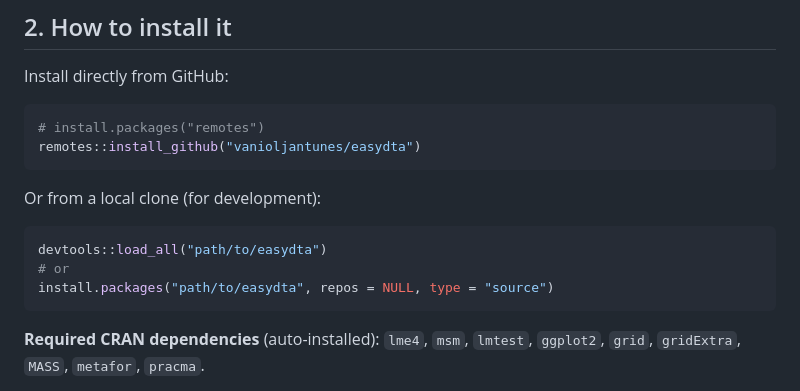
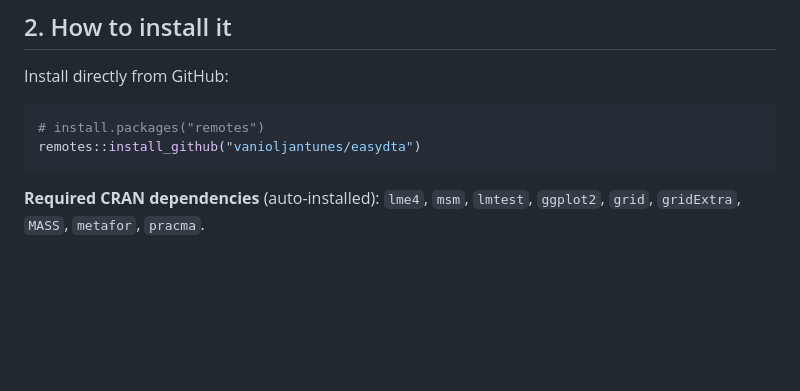
Before and after one commit to vanioljantunes/easydta, a Markdown page: README.md, the part around the change. GitHub-like rendering; blank space fills up the shorter version.

Commit message:
Update README to remove local clone instructions
Removed local installation instructions for development.

````diff
--- a/README.md
+++ b/README.md
@@ -45,14 +45,6 @@ Install directly from GitHub:
 ```r
 # install.packages("remotes")
 remotes::install_github("vanioljantunes/easydta")
-```
-
-Or from a local clone (for development):
-
-```r
-devtools::load_all("path/to/easydta")
-# or
-install.packages("path/to/easydta", repos = NULL, type = "source")
 ```
 
 **Required CRAN dependencies** (auto-installed):
````
